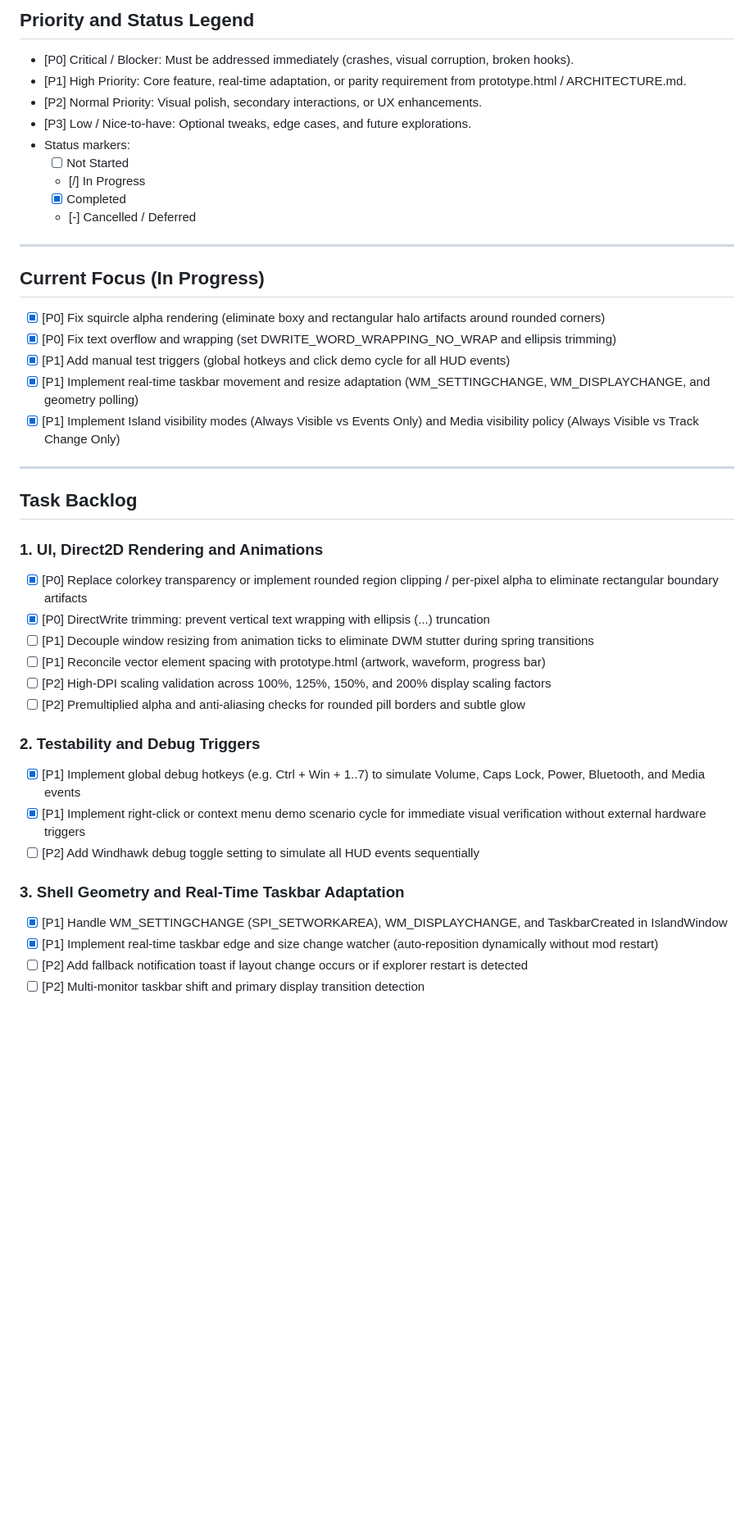
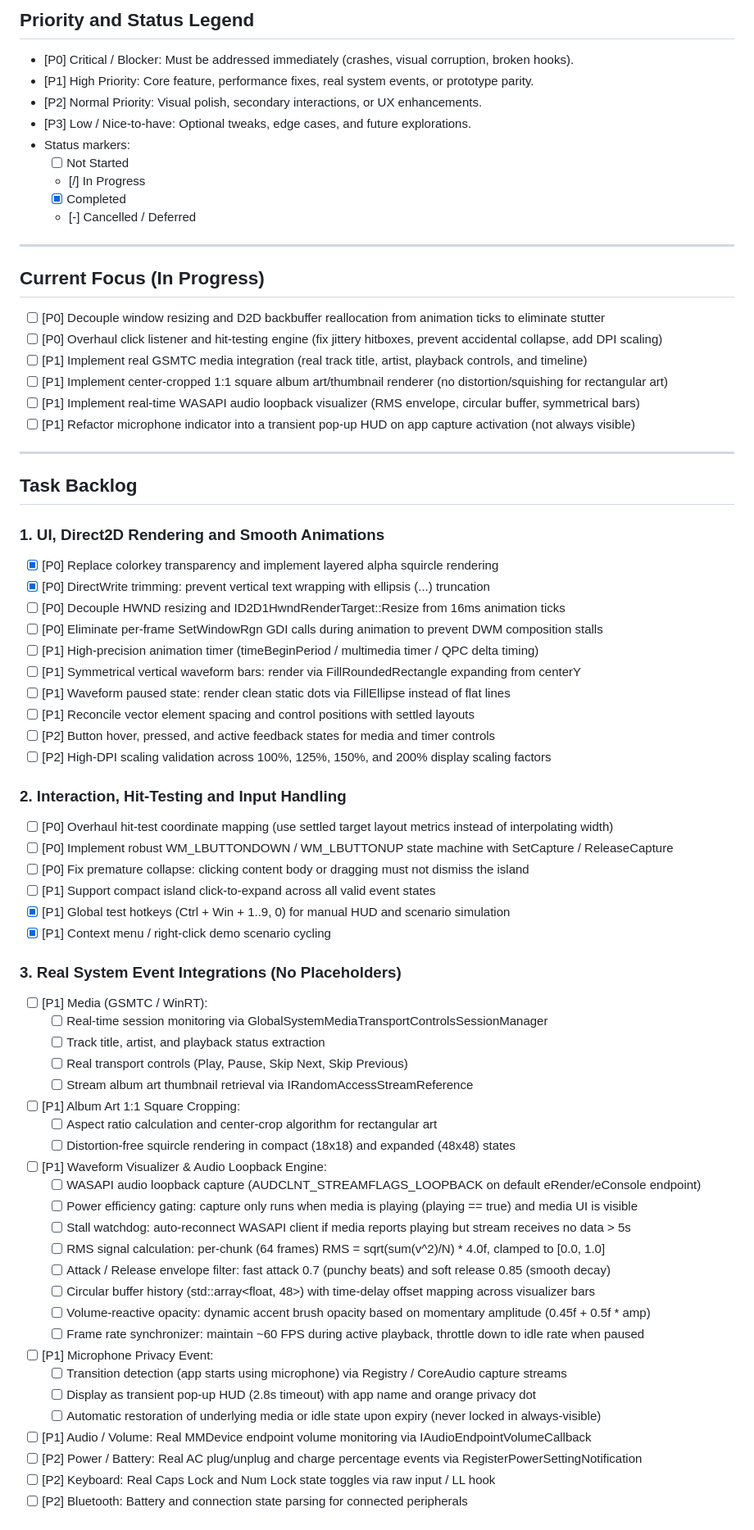
Before and after one commit to Tederby/Win11-Dynamic-Island, a Markdown page: TODO.md, the part around one of its changes. Shown at 82% size. Rendered like a GitHub page; blank space fills up the shorter version.

Commit message:
docs: expand TODO roadmap with animation decoupling, hit-test fixes, real GSMTC, mic pop-up, and WASAPI loopback waveform visualizer

```diff
--- a/TODO.md
+++ b/TODO.md
@@ -8,7 +8,7 @@ Agents and developers must inspect this document during startup and keep task st
 ## Priority and Status Legend
 
 - [P0] Critical / Blocker: Must be addressed immediately (crashes, visual corruption, broken hooks).
-- [P1] High Priority: Core feature, real-time adaptation, or parity requirement from prototype.html / ARCHITECTURE.md.
+- [P1] High Priority: Core feature, performance fixes, real system events, or prototype parity.
 - [P2] Normal Priority: Visual polish, secondary interactions, or UX enhancements.
 - [P3] Low / Nice-to-have: Optional tweaks, edge cases, and future explorations.
 - Status markers:
@@ -21,30 +21,61 @@ Agents and developers must inspect this document during startup and keep task st
 
 ## Current Focus (In Progress)
 
-- [x] [P0] Fix squircle alpha rendering (eliminate boxy and rectangular halo artifacts around rounded corners)
-- [x] [P0] Fix text overflow and wrapping (set DWRITE_WORD_WRAPPING_NO_WRAP and ellipsis trimming)
-- [x] [P1] Add manual test triggers (global hotkeys and click demo cycle for all HUD events)
-- [x] [P1] Implement real-time taskbar movement and resize adaptation (WM_SETTINGCHANGE, WM_DISPLAYCHANGE, and geometry polling)
-- [x] [P1] Implement Island visibility modes (Always Visible vs Events Only) and Media visibility policy (Always Visible vs Track Change Only)
+- [ ] [P0] Decouple window resizing and D2D backbuffer reallocation from animation ticks to eliminate stutter
+- [ ] [P0] Overhaul click listener and hit-testing engine (fix jittery hitboxes, prevent accidental collapse, add DPI scaling)
+- [ ] [P1] Implement real GSMTC media integration (real track title, artist, playback controls, and timeline)
+- [ ] [P1] Implement center-cropped 1:1 square album art/thumbnail renderer (no distortion/squishing for rectangular art)
+- [ ] [P1] Implement real-time WASAPI audio loopback visualizer (RMS envelope, circular buffer, symmetrical bars)
+- [ ] [P1] Refactor microphone indicator into a transient pop-up HUD on app capture activation (not always visible)
 
 ---
 
 ## Task Backlog
 
-### 1. UI, Direct2D Rendering and Animations
-- [x] [P0] Replace colorkey transparency or implement rounded region clipping / per-pixel alpha to eliminate rectangular boundary artifacts
+### 1. UI, Direct2D Rendering and Smooth Animations
+- [x] [P0] Replace colorkey transparency and implement layered alpha squircle rendering
 - [x] [P0] DirectWrite trimming: prevent vertical text wrapping with ellipsis (...) truncation
-- [ ] [P1] Decouple window resizing from animation ticks to eliminate DWM stutter during spring transitions
-- [ ] [P1] Reconcile vector element spacing with prototype.html (artwork, waveform, progress bar)
+- [ ] [P0] Decouple HWND resizing and ID2D1HwndRenderTarget::Resize from 16ms animation ticks
+- [ ] [P0] Eliminate per-frame SetWindowRgn GDI calls during animation to prevent DWM composition stalls
+- [ ] [P1] High-precision animation timer (timeBeginPeriod / multimedia timer / QPC delta timing)
+- [ ] [P1] Symmetrical vertical waveform bars: render via FillRoundedRectangle expanding from centerY
+- [ ] [P1] Waveform paused state: render clean static dots via FillEllipse instead of flat lines
+- [ ] [P1] Reconcile vector element spacing and control positions with settled layouts
+- [ ] [P2] Button hover, pressed, and active feedback states for media and timer controls
 - [ ] [P2] High-DPI scaling validation across 100%, 125%, 150%, and 200% display scaling factors
-- [ ] [P2] Premultiplied alpha and anti-aliasing checks for rounded pill borders and subtle glow
 
-### 2. Testability and Debug Triggers
-- [x] [P1] Implement global debug hotkeys (e.g. Ctrl + Win + 1..7) to simulate Volume, Caps Lock, Power, Bluetooth, and Media events
-- [x] [P1] Implement right-click or context menu demo scenario cycle for immediate visual verification without external hardware triggers
-- [ ] [P2] Add Windhawk debug toggle setting to simulate all HUD events sequentially
+### 2. Interaction, Hit-Testing and Input Handling
+- [ ] [P0] Overhaul hit-test coordinate mapping (use settled target layout metrics instead of interpolating width)
+- [ ] [P0] Implement robust WM_LBUTTONDOWN / WM_LBUTTONUP state machine with SetCapture / ReleaseCapture
+- [ ] [P0] Fix premature collapse: clicking content body or dragging must not dismiss the island
+- [ ] [P1] Support compact island click-to-expand across all valid event states
+- [x] [P1] Global test hotkeys (Ctrl + Win + 1..9, 0) for manual HUD and scenario simulation
+- [x] [P1] Context menu / right-click demo scenario cycling
 
-### 3. Shell Geometry and Real-Time Taskbar Adaptation
-- [x] [P1] Handle WM_SETTINGCHANGE (SPI_SETWORKAREA), WM_DISPLAYCHANGE, and TaskbarCreated in IslandWindow
-- [x] [P1] Implement real-time taskbar edge and size change watcher (auto-reposition dynamically without mod restart)
-- [ ] [P2] Add fallback notification toast if layout change occurs or if explorer restart is detected
+### 3. Real System Event Integrations (No Placeholders)
+- [ ] [P1] Media (GSMTC / WinRT):
+  - [ ] Real-time session monitoring via GlobalSystemMediaTransportControlsSessionManager
+  - [ ] Track title, artist, and playback status extraction
+  - [ ] Real transport controls (Play, Pause, Skip Next, Skip Previous)
+  - [ ] Stream album art thumbnail retrieval via IRandomAccessStreamReference
+- [ ] [P1] Album Art 1:1 Square Cropping:
+  - [ ] Aspect ratio calculation and center-crop algorithm for rectangular art
+  - [ ] Distortion-free squircle rendering in compact (18x18) and expanded (48x48) states
+- [ ] [P1] Waveform Visualizer & Audio Loopback Engine:
+  - [ ] WASAPI audio loopback capture (AUDCLNT_STREAMFLAGS_LOOPBACK on default eRender/eConsole endpoint)
+  - [ ] Power efficiency gating: capture only runs when media is playing (playing == true) and media UI is visible
+  - [ ] Stall watchdog: auto-reconnect WASAPI client if media reports playing but stream receives no data > 5s
+  - [ ] RMS signal calculation: per-chunk (64 frames) RMS = sqrt(sum(v^2)/N) * 4.0f, clamped to [0.0, 1.0]
+  - [ ] Attack / Release envelope filter: fast attack 0.7 (punchy beats) and soft release 0.85 (smooth decay)
+  - [ ] Circular buffer history (std::array<float, 48>) with time-delay offset mapping across visualizer bars
+  - [ ] Volume-reactive opacity: dynamic accent brush opacity based on momentary amplitude (0.45f + 0.5f * amp)
+  - [ ] Frame rate synchronizer: maintain ~60 FPS during active playback, throttle down to idle rate when paused
+- [ ] [P1] Microphone Privacy Event:
+  - [ ] Transition detection (app starts using microphone) via Registry / CoreAudio capture streams
+  - [ ] Display as transient pop-up HUD (2.8s timeout) with app name and orange privacy dot
+  - [ ] Automatic restoration of underlying media or idle state upon expiry (never locked in always-visible)
+- [ ] [P1] Audio / Volume: Real MMDevice endpoint volume monitoring via IAudioEndpointVolumeCallback
+- [ ] [P2] Power / Battery: Real AC plug/unplug and charge percentage events via RegisterPowerSettingNotification
+- [ ] [P2] Keyboard: Real Caps Lock and Num Lock state toggles via raw input / LL hook
+- [ ] [P2] Bluetooth: Battery and connection state parsing for connected peripherals
+
```
Also changed, not shown: other parts of TODO.md (+13 -22 lines).
